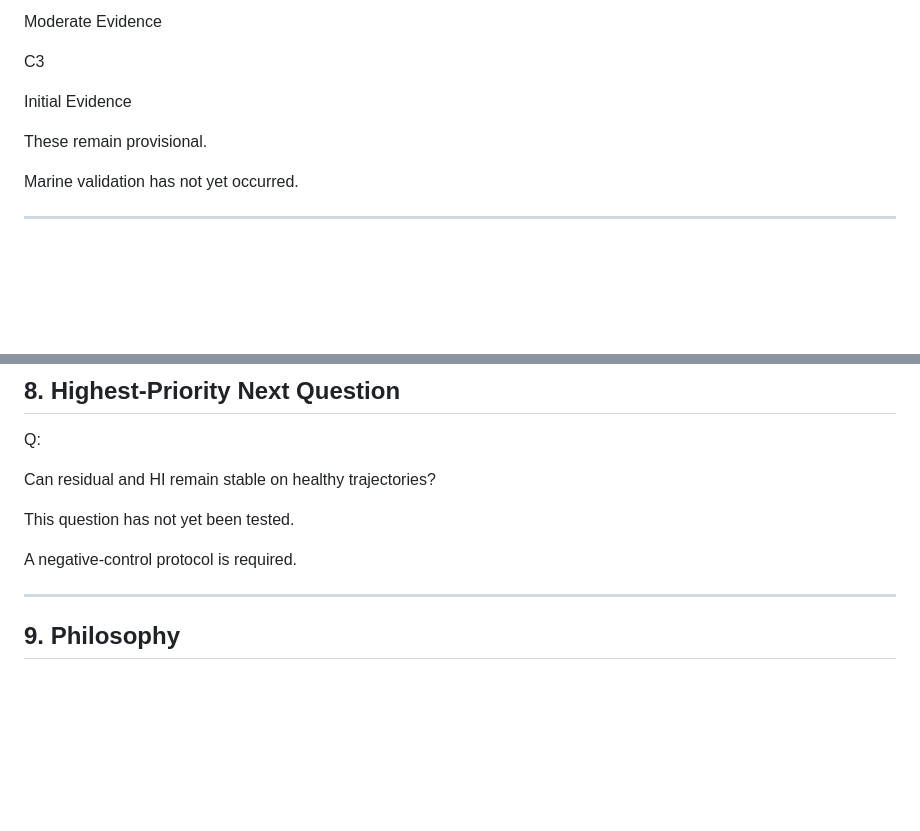
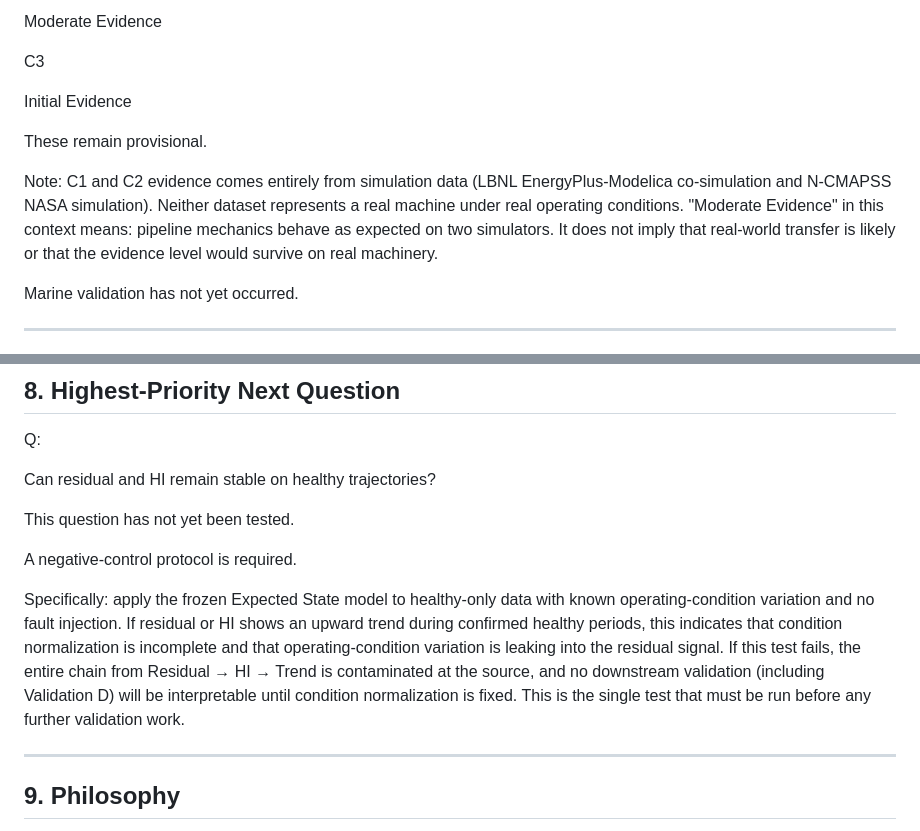
Before and after one commit to Jiaquan-Research/ship-health-monitoring, a Markdown page: docs/review/attack_review_summary_v1.md, 2 parts joined by grey strips. Drawn GitHub-style; blank space fills up the shorter version.

Commit message:
docs: attack-review-summary add simulation-limitation and negative-control description

```diff
--- a/docs/review/attack_review_summary_v1.md
+++ b/docs/review/attack_review_summary_v1.md
@@ -171,6 +171,15 @@ Initial Evidence
 
 These remain provisional.
 
+Note: C1 and C2 evidence comes entirely from
+simulation data (LBNL EnergyPlus-Modelica co-simulation
+and N-CMAPSS NASA simulation). Neither dataset
+represents a real machine under real operating conditions.
+"Moderate Evidence" in this context means:
+pipeline mechanics behave as expected on two simulators.
+It does not imply that real-world transfer is likely
+or that the evidence level would survive on real machinery.
+
 Marine validation has not yet occurred.
 
 ---
@@ -249,6 +258,22 @@ This question has not yet been tested.
 
 A negative-control protocol is required.
 
+Specifically: apply the frozen Expected State model
+to healthy-only data with known operating-condition
+variation and no fault injection.
+If residual or HI shows an upward trend during
+confirmed healthy periods, this indicates that
+condition normalization is incomplete and that
+operating-condition variation is leaking into
+the residual signal.
+If this test fails, the entire chain from
+Residual → HI → Trend is contaminated at the source,
+and no downstream validation (including Validation D)
+will be interpretable until condition normalization
+is fixed.
+This is the single test that must be run
+before any further validation work.
+
 ---
 
 ## 9. Philosophy
```
